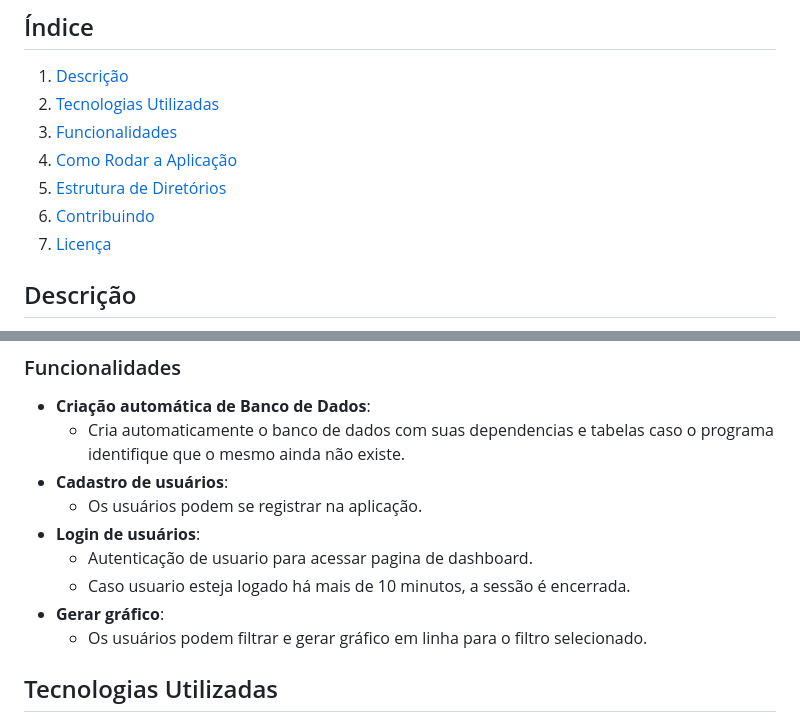
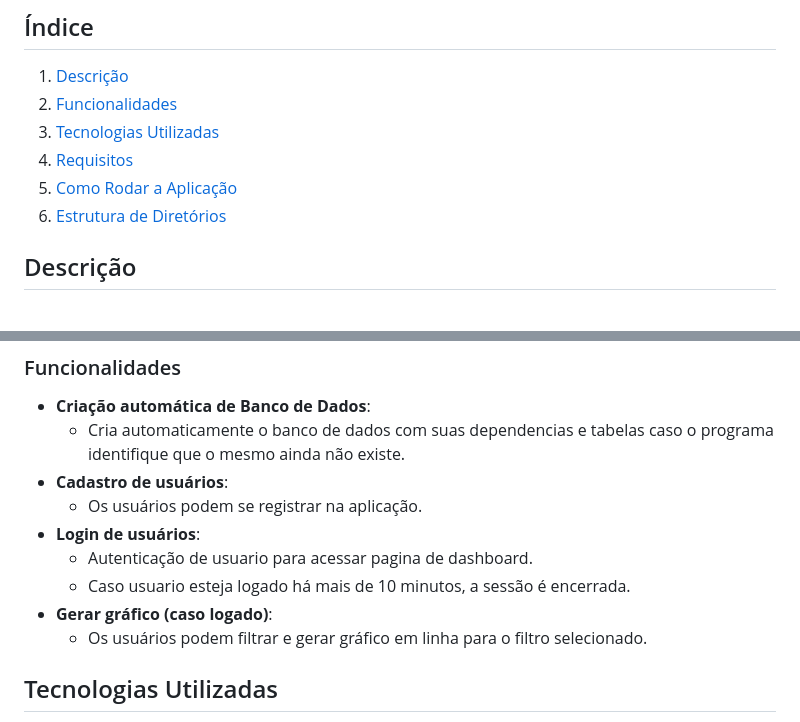
Before and after one commit to dev-emanuelpereira/case-gol, a Markdown page: README.md, 2 parts joined by grey strips. GitHub-like rendering.

Commit message:
feat: readme.md update

```diff
--- a/README.md
+++ b/README.md
@@ -24,12 +24,11 @@ Por fim, a entrega deve conter:
 
 ## Índice
 1. [Descrição](#descrição)
-2. [Tecnologias Utilizadas](#tecnologias-utilizadas)
-3. [Funcionalidades](#funcionalidades)
-4. [Como Rodar a Aplicação](#como-rodar-a-aplicação)
-5. [Estrutura de Diretórios](#estrutura-de-diretórios)
-6. [Contribuindo](#contribuindo)
-7. [Licença](#licença)
+2. [Funcionalidades](#funcionalidades)
+3. [Tecnologias Utilizadas](#tecnologias-utilizadas)
+4. [Requisitos](#requisitos)
+5. [Como Rodar a Aplicação](#como-rodar-a-aplicação)
+6. [Estrutura de Diretórios](#estrutura-de-diretórios)
 
 ## Descrição
 
@@ -43,7 +42,7 @@ Esta aplicação web foi desenvolvida utilizando o framework **Flask** e tem com
 - **Login de usuários**:
     - Autenticação de usuario para acessar pagina de dashboard.
     - Caso usuario esteja logado há mais de 10 minutos, a sessão é encerrada.
-- **Gerar gráfico**:
+- **Gerar gráfico (caso logado)**:
     - Os usuários podem filtrar e gerar gráfico em linha para o filtro selecionado.
 ## Tecnologias Utilizadas
 
```
Also changed, not shown: other parts of README.md (+1 -1 lines).
